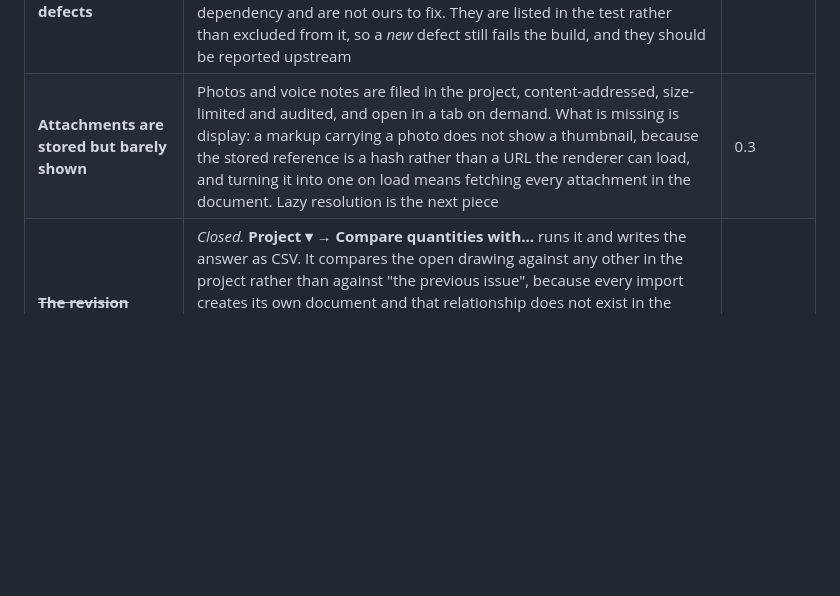
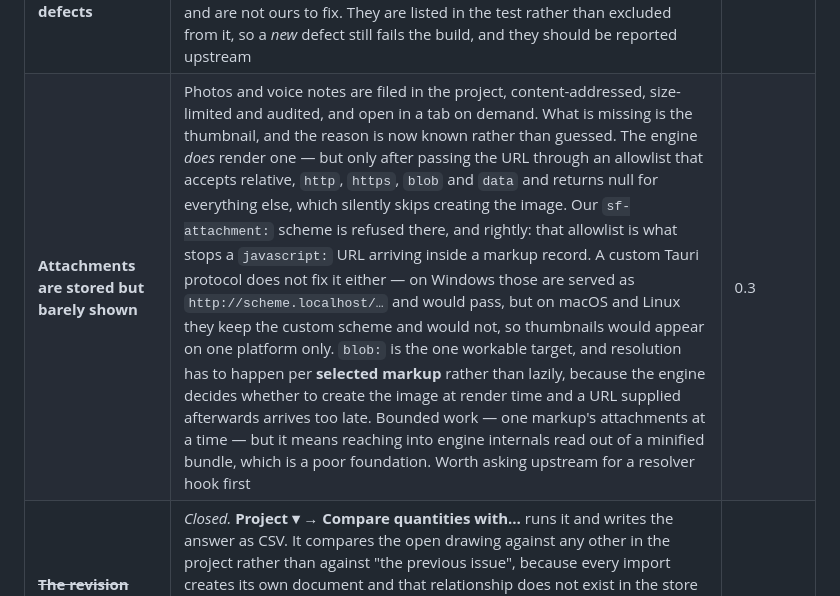
Before and after one commit to ibuilder/SheetForge, a Markdown page: docs/status.md, the part around the change. GitHub-like rendering; blank space fills up the shorter version.

```diff
--- a/docs/status.md
+++ b/docs/status.md
@@ -122,7 +122,7 @@ Listed because omitting them would make the table above dishonest.
 | ~~**Nothing checked the JavaScript dependencies for advisories**~~ | *Closed.* `cargo-deny` had gated the Rust half of the tree since the first commit and nothing gated the JavaScript half, which is how a high-severity arbitrary-execution advisory against pdf.js — the library that parses the hostile input — sat in the lockfile until GitHub mentioned it on a push. CI now runs `npm audit --audit-level=high` on every build, and the advisory is closed by raising pdf.js to 6.2.108 | done |
 | **A redacted copy loses the source's bookmarks** | `copyPages` moves pages, not the document around them, so a redacted copy of a set with a discipline outline arrives with no outline. The output is at least named rather than blank. Nothing in the interface warns of this yet | 0.3 |
 | **The drawing engine's own interface has serious accessibility defects** | Until this build, the accessibility suite had only ever tested the opening screen — no drawing open means none of the engine's toolbar or panels are mounted, so the previous claim that they were "included, not excluded" was wrong. Opening a drawing and scanning found two: three empty engine panels keep a `listbox` role, so a screen reader announces options that are not there (**critical**); and the drawing scroller cannot be focused, so scrolling it needs a pointer (**serious**). They are in a dependency and are not ours to fix. They are listed in the test rather than excluded from it, so a *new* defect still fails the build, and they should be reported upstream | 0.3 |
-| **Attachments are stored but barely shown** | Photos and voice notes are filed in the project, content-addressed, size-limited and audited, and open in a tab on demand. What is missing is display: a markup carrying a photo does not show a thumbnail, because the stored reference is a hash rather than a URL the renderer can load, and turning it into one on load means fetching every attachment in the document. Lazy resolution is the next piece | 0.3 |
+| **Attachments are stored but barely shown** | Photos and voice notes are filed in the project, content-addressed, size-limited and audited, and open in a tab on demand. What is missing is the thumbnail, and the reason is now known rather than guessed. The engine *does* render one — but only after passing the URL through an allowlist that accepts relative, `http`, `https`, `blob` and `data` and returns null for everything else, which silently skips creating the image. Our `sf-attachment:` scheme is refused there, and rightly: that allowlist is what stops a `javascript:` URL arriving inside a markup record. A custom Tauri protocol does not fix it either — on Windows those are served as `http://scheme.localhost/…` and would pass, but on macOS and Linux they keep the custom scheme and would not, so thumbnails would appear on one platform only. `blob:` is the one workable target, and resolution has to happen per **selected markup** rather than lazily, because the engine decides whether to create the image at render time and a URL supplied afterwards arrives too late. Bounded work — one markup's attachments at a time — but it means reaching into engine internals read out of a minified bundle, which is a poor foundation. Worth asking upstream for a resolver hook first | 0.3 |
 | ~~**The revision comparison has no interface**~~ | *Closed.* **Project ▾ → Compare quantities with…** runs it and writes the answer as CSV. It compares the open drawing against any other in the project rather than against "the previous issue", because every import creates its own document and that relationship does not exist in the store — so the control asks which drawing rather than offering one that is permanently unavailable. The browser suite drives the menu and parses the file the way a spreadsheet would, including a cost code containing a comma and a quotation mark. What is still missing is showing the answer *on screen*: today it leaves as a file | done |
 | **No screen-reader testing** | Automated rule checking now runs on every build — axe over WCAG 2.1 A and AA, keyboard operation driven with real key presses, forced-colours and reduced-motion emulated — and it found a real ARIA defect on its first run. But automated tools catch perhaps a third of real barriers, and nobody who uses a screen reader has tried this | 1.0 |
 | **Spatial accuracy on a drawing is a visual task** | No amount of markup makes placing a measurement on a sheet non-visual. Stated rather than solved | — |
```
Also changed, not shown: docs/roadmap.md (+6 -1 lines).
